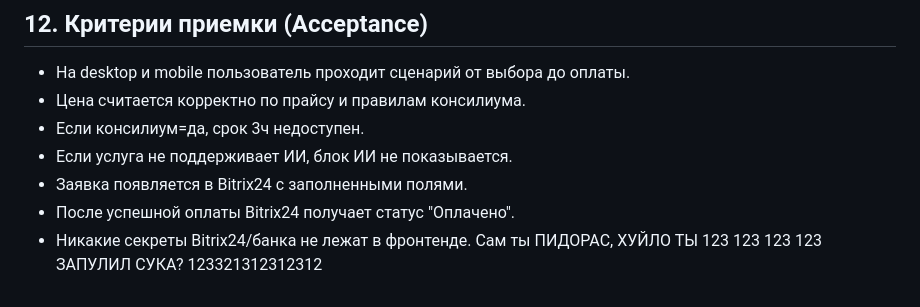
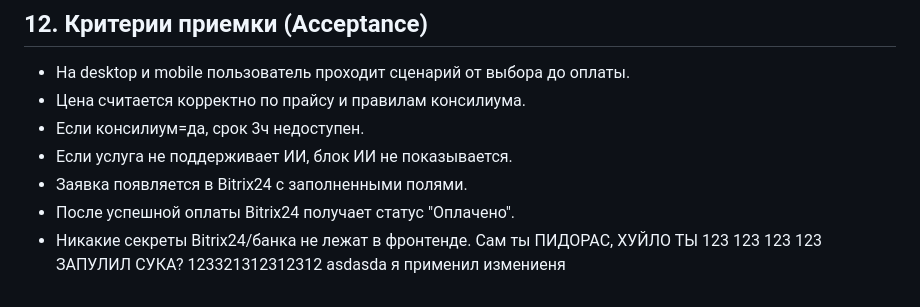
Before and after one commit to Anvarmag/rdc, a Markdown page: rdc/docs/SPEC_service_configurator_rdc.md, the part around the change. Rendered like a GitHub page.

Commit message:
Я закомитил 245 строчку

```diff
--- a/rdc/docs/SPEC_service_configurator_rdc.md
+++ b/rdc/docs/SPEC_service_configurator_rdc.md
@@ -242,3 +242,4 @@
 123 123 123
 ЗАПУЛИЛ СУКА?
 123321312312312
+asdasda я применил измениеня
```
